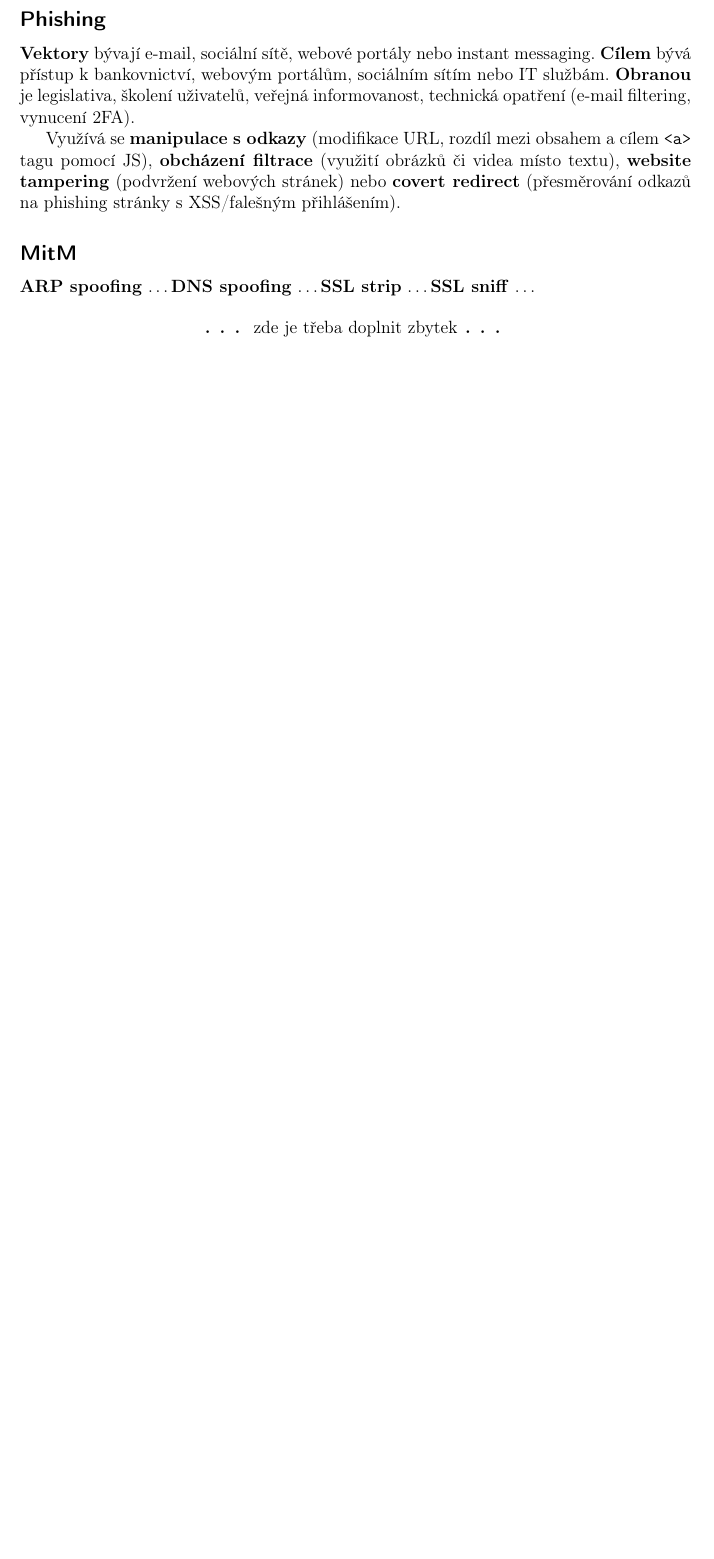
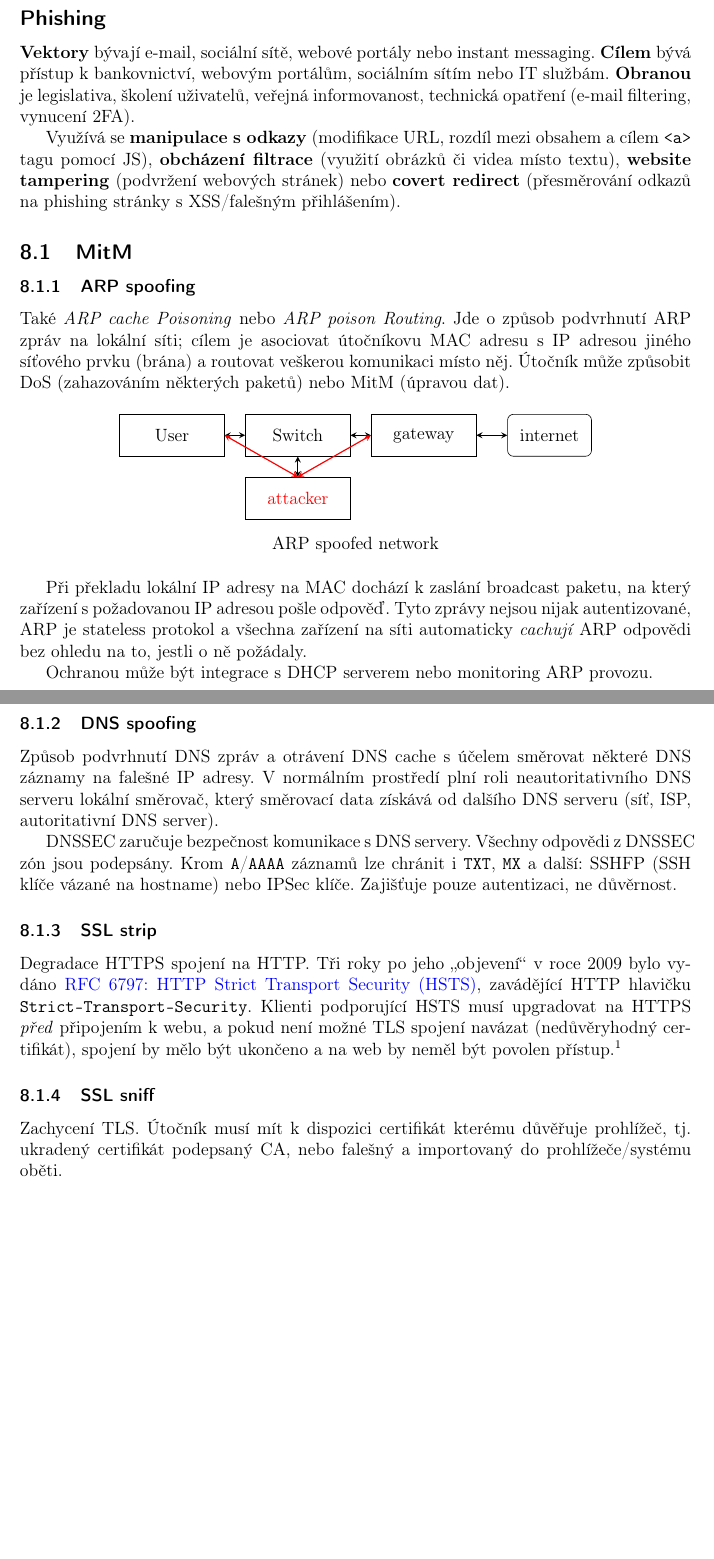
Before and after one commit to VUT-FEKT-IBE/BPC-IBE-SZZ, a LaTeX document (BPC-IC2/main.tex, which reads BPC-IC2/text/text.tex): part of page 11 of 14 before the commit and two parts of pages 11 and 12 of 15 after it, the two joined at a grey line, cut so that both start at the same text, the shorter picture padded with empty space. Compiled offline with pdfLaTeX.

Commit message:
BPC-IC2: MitM útoky

```diff
--- a/BPC-IC2/text/text.tex
+++ b/BPC-IC2/text/text.tex
@@ -295,14 +295,53 @@ vydávání se za~jinou profesi (technická podpora, údržba) \\
 
 Využívá se \textbf{manipulace s~odkazy} (modifikace URL, rozdíl mezi obsahem a~cílem \texttt{<a>} tagu pomocí JS), \textbf{obcházení filtrace} (využití obrázků či videa místo textu), \textbf{website tampering} (podvržení webových stránek) nebo \textbf{covert redirect} (přesměrování odkazů na~phishing stránky s~XSS/falešným přihlášením).
 
-% TODO
-\subsection*{MitM}
+\subsection{MitM}
 
-\textbf{ARP spoofing} \dots \textbf{DNS spoofing} \dots \textbf{SSL strip} \dots \textbf{SSL sniff} \dots
+\subsubsection{ARP spoofing}
 
-\begin{center}
-{\huge \dots} zde je třeba doplnit zbytek {\huge \dots}
-\end{center}
+Také \emph{ARP cache Poisoning} nebo \emph{ARP poison Routing}. Jde o~způsob podvrhnutí ARP zpráv na~lokální síti; cílem je asociovat útočníkovu MAC adresu s~IP adresou jiného síťového prvku (brána) a~routovat veškerou komunikaci místo něj. Útočník může způsobit DoS (zahazováním některých paketů) nebo MitM (úpravou dat).
+
+\begin{figure}[ht]
+\centering
+\begin{tikzpicture}[node distance=3cm]
+\tikzstyle{block} = [rectangle, minimum width=2.5cm, minimum height=1cm, text centered, draw=black]
+\tikzstyle{rounded} = [rectangle, rounded corners, minimum width=2cm, minimum height=1cm, text centered, draw=black]
+\tikzstyle{arrow} = [thick,<->,>=stealth]
+%
+\node (user)     [block]                                  {User};
+\node (switch)   [block,   right of=user]                 {Switch};
+\node (gateway)  [block,   right of=switch]               {gateway};
+\node (internet) [rounded, right of=gateway]              {internet};
+\node (attacker) [block,   below of=switch, yshift=1.5cm] {\color{red} attacker};
+%
+\draw [arrow]      (user)           -- (switch);
+\draw [arrow]      (switch)         -- (gateway);
+\draw [arrow]      (gateway)        -- (internet);
+\draw [arrow]      (switch)         -- (attacker);
+\draw [arrow, red] (user.east)      -- (attacker.north);
+\draw [arrow, red] (attacker.north) -- (gateway.west);
+\end{tikzpicture}
+\caption*{ARP spoofed network}
+\end{figure}
+
+Při~překladu lokální IP adresy na~MAC dochází k~zaslání broadcast paketu, na~který zařízení s~požadovanou IP adresou pošle odpověď. Tyto zprávy nejsou nijak autentizované, ARP je stateless protokol a~všechna zařízení na~síti automaticky \emph{cachují} ARP odpovědi bez~ohledu na to, jestli o~ně požádaly.
+
+Ochranou může být integrace s~DHCP serverem nebo monitoring ARP provozu.
+
+\subsubsection{DNS spoofing}
+
+Způsob podvrhnutí DNS zpráv a~otrávení DNS cache s~účelem směrovat některé DNS záznamy na~falešné IP adresy. V~normálním prostředí plní roli neautoritativního DNS serveru lokální směrovač, který směrovací data získává od~dalšího DNS serveru (síť, ISP, autoritativní DNS server).
+
+DNSSEC zaručuje bezpečnost komunikace s~DNS servery. Všechny odpovědi z~DNSSEC zón jsou podepsány. Krom \texttt{A}/\texttt{AAAA} záznamů lze chránit i~\texttt{TXT}, \texttt{MX} a~další: SSHFP (SSH klíče vázané na~hostname) nebo IPSec klíče. Zajišťuje pouze autentizaci, ne důvěrnost.
+
+\subsubsection{SSL strip}
+
+Degradace HTTPS spojení na~HTTP. Tři roky po~jeho \enquote{objevení} v~roce 2009 bylo vydáno \href{https://datatracker.ietf.org/doc/html/rfc6797}{RFC~6797: HTTP Strict Transport Security (HSTS)}, zavádějící HTTP hlavičku \texttt{Strict-Transport-Security}. Klienti podporující HSTS musí upgradovat na~HTTPS \emph{před}~připojením k~webu, a~pokud není možné TLS spojení navázat (nedůvěryhodný certifikát), spojení by mělo být ukončeno a~na~web by neměl být povolen přístup.%
+\footnote{Mezi limitace HSTS patří náchylnost na~NTP manipulaci (platnost HSTS hlavičky je určena časem: \texttt{Strict-Transport-Security: max-age=31536000}) nebo~na~stripping při~první návštěvě, protože se HSTS hlavička přenáší až~první odpovědí serveru.}
+
+\subsubsection{SSL sniff}
+
+Zachycení TLS. Útočník musí mít k~dispozici certifikát kterému důvěřuje prohlížeč, tj. ukradený certifikát podepsaný CA, nebo falešný a~importovaný do~prohlížeče/systému oběti.
 
 \clearpage
 \section{Protokoly IPsec a TLS (princip, umístění TCP/IP, průběh komunikace, autentizace, utajení a integrita dat).}
```
Also changed, not shown: README.md, BPC-IC2/text/text.tex (2 more changed lines).
